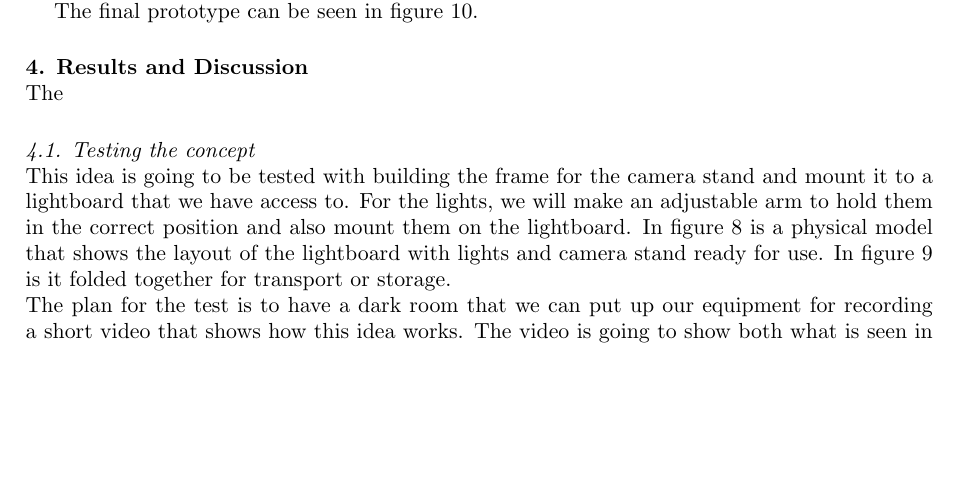
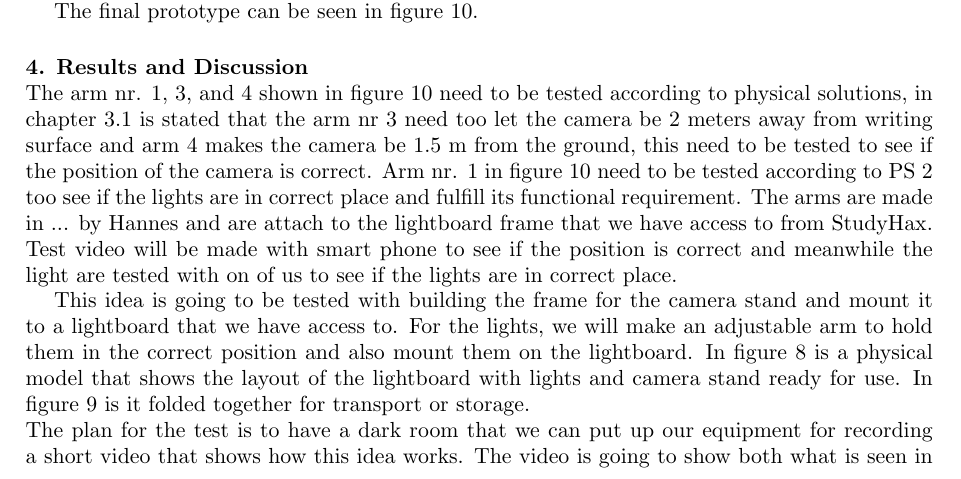
Before and after one commit to JonBHelgason/FinalReport_LightboardReady, a LaTeX document (icad-template.tex): part of page 6 of 12, cut so that both start at the same text, the shorter picture padded with empty space. Compiled offline with pdfLaTeX.

Commit message:
Skrifa í Results and Discussion

```diff
--- a/icad-template.tex
+++ b/icad-template.tex
@@ -314,15 +314,31 @@ The final prototype can be seen in figure \ref{fig:Finalprodotype}.
 
 
 %What needed to be tested and why?
-The
+The arm nr. 1, 3, and 4  shown in figure \ref{fig:Finalprodotype} need to be tested according to physical solutions, in chapter \ref{PS} is stated that the arm nr 3 need too let the camera be 2 meters away from writing surface and arm 4 makes the camera be 1.5 m from the ground, this need to be tested to see if the position of the camera is correct. Arm nr. 1  in figure \ref{fig:Finalprodotype} need to be tested according to PS 2 too see if the lights are in correct place and fulfill its functional requirement.
 %How did you setup your tests?  (details on setup and execution)
+The arms are made in ... by Hannes  and are attach  to the  lightboard frame that we have access to from StudyHax.  Test video will be made with smart phone to see if the position is correct and meanwhile the light are tested with on of us to see if the lights are in correct place.
+%For the lights, we will make an adjustable arm to hold them in the correct position and also mount them on the lightboard.
+%In figure \ref{fig:pappi_1} is a physical model that shows the layout of the lightboard with lights and camera stand ready for use.
+%In figure \ref{fig:pappi_3} is it folded together for transport or storage.\\
+%The plan for the test is to have a dark room that we can put up our equipment for recording a short video that shows how this idea works.
+%The video is going to show both what is seen in videos made with this and also the layout of our equipment.
+
 %Quantitative data from tests?
+
+
+
 %Power consumption (Watts)
+
+
 %Mass of system
+
+
 %What does the data mean?
+
+
 %Discussion of the system's performance
 
-\subsection{Testing the concept}
+
 
 %How are you going to test it?  Make a plan.
 This idea is going to be tested with building the frame for the camera stand and mount it to a lightboard that we have access to.
```
Also changed, not shown: icad-template.pdf, 1 other file.
